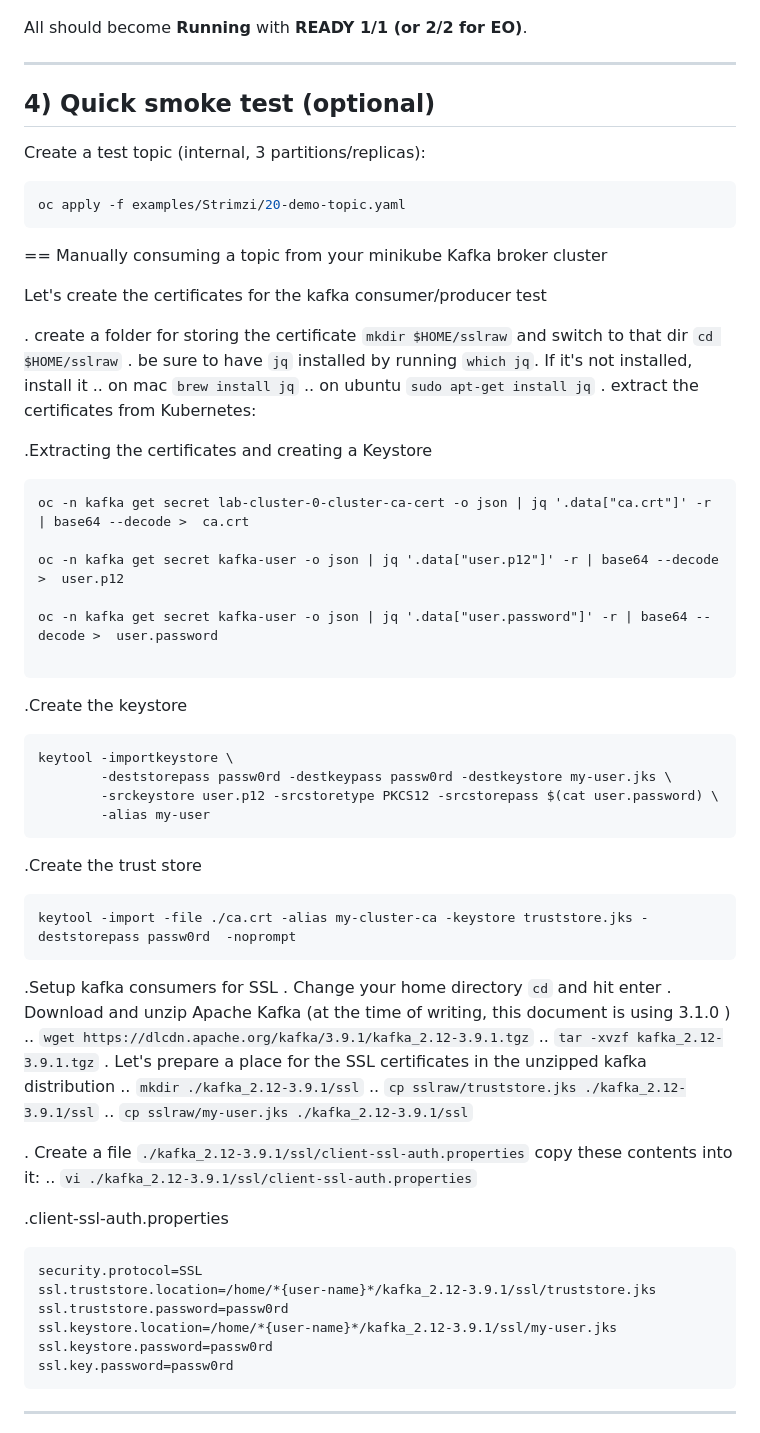
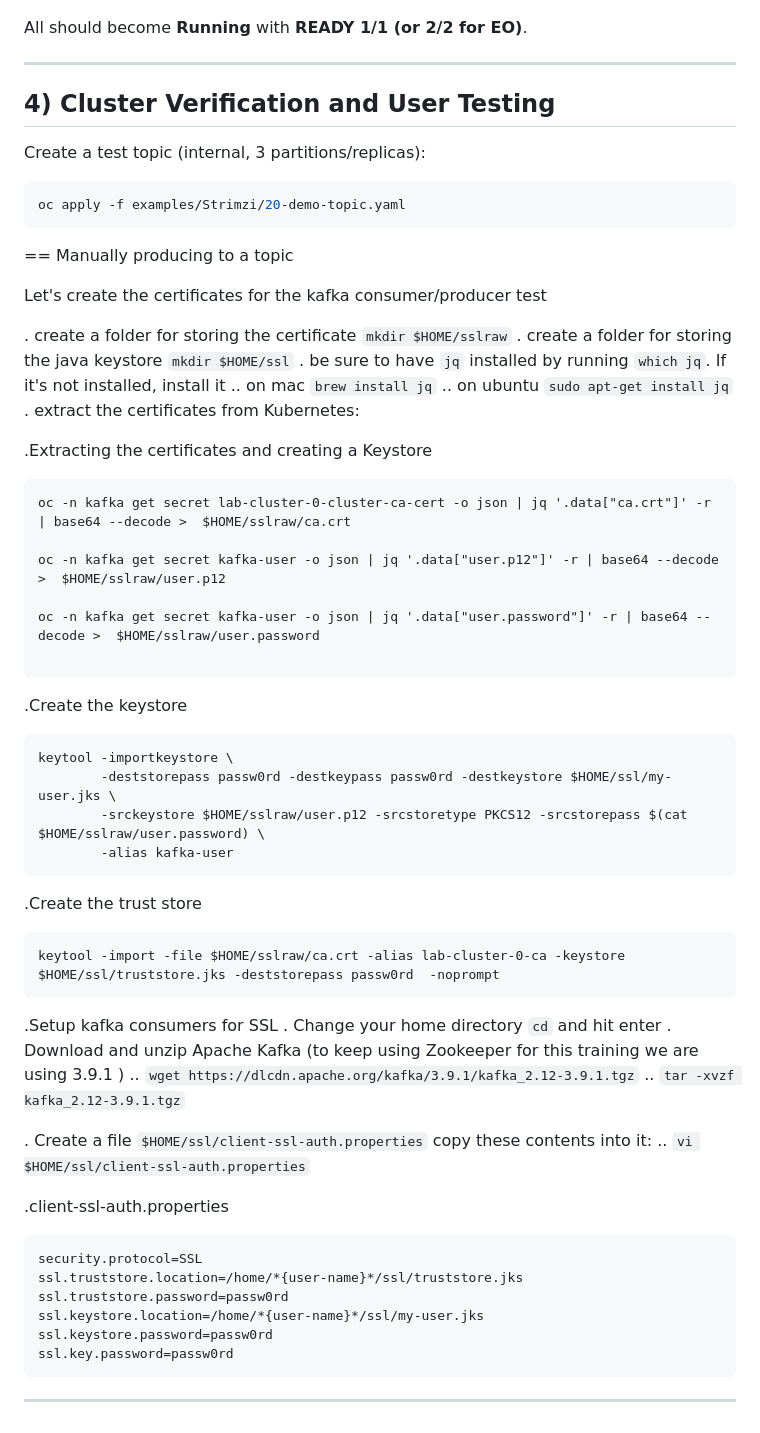
Before and after one commit to joecarder-perforce/ol-aps-training, a Markdown page: examples/Strimzi/README.md, the part around one of its changes. Drawn GitHub-style.

Commit message:
update readme with kafka console instructions

````diff
--- a/examples/Strimzi/README.md
+++ b/examples/Strimzi/README.md
@@ -83,18 +83,20 @@ All should become **Running** with **READY 1/1 (or 2/2 for EO)**.
 
 ---
 
-## 4) Quick smoke test (optional)
+## 4) Cluster Verification and User Testing
 
 Create a test topic (internal, 3 partitions/replicas):
 ```bash
 oc apply -f examples/Strimzi/20-demo-topic.yaml
 ```
 
-== Manually consuming a topic  from your minikube Kafka broker cluster
+== Manually producing to a topic
+
 
 Let's create the certificates for the kafka consumer/producer test
 
-. create a folder for storing the certificate `mkdir $HOME/sslraw` and switch to that dir `cd $HOME/sslraw`
+. create a folder for storing the certificate `mkdir $HOME/sslraw`
+. create a folder for storing the java keystore `mkdir $HOME/ssl`
 . be sure to have `jq` installed by running `which jq`. If it's not installed, install it
 .. on mac  `brew install jq`
 .. on ubuntu `sudo apt-get install jq`
@@ -102,46 +104,42 @@ Let's create the certificates for the kafka consumer/producer test
 
 .Extracting the certificates and creating a Keystore
 ```
-oc -n kafka get secret lab-cluster-0-cluster-ca-cert -o json | jq '.data["ca.crt"]' -r | base64 --decode >  ca.crt
+oc -n kafka get secret lab-cluster-0-cluster-ca-cert -o json | jq '.data["ca.crt"]' -r | base64 --decode >  $HOME/sslraw/ca.crt
 
-oc -n kafka get secret kafka-user -o json | jq '.data["user.p12"]' -r | base64 --decode >  user.p12
+oc -n kafka get secret kafka-user -o json | jq '.data["user.p12"]' -r | base64 --decode >  $HOME/sslraw/user.p12
 
-oc -n kafka get secret kafka-user -o json | jq '.data["user.password"]' -r | base64 --decode >  user.password
+oc -n kafka get secret kafka-user -o json | jq '.data["user.password"]' -r | base64 --decode >  $HOME/sslraw/user.password
 
 ```
 
 .Create the keystore
 ```
 keytool -importkeystore \
-        -deststorepass passw0rd -destkeypass passw0rd -destkeystore my-user.jks \
-        -srckeystore user.p12 -srcstoretype PKCS12 -srcstorepass $(cat user.password) \
-        -alias my-user
+        -deststorepass passw0rd -destkeypass passw0rd -destkeystore $HOME/ssl/my-user.jks \
+        -srckeystore $HOME/sslraw/user.p12 -srcstoretype PKCS12 -srcstorepass $(cat $HOME/sslraw/user.password) \
+        -alias kafka-user
 ```
 
 .Create the trust store
 ```
-keytool -import -file ./ca.crt -alias my-cluster-ca -keystore truststore.jks -deststorepass passw0rd  -noprompt
+keytool -import -file $HOME/sslraw/ca.crt -alias lab-cluster-0-ca -keystore $HOME/ssl/truststore.jks -deststorepass passw0rd  -noprompt
 ```
 
 .Setup kafka consumers for SSL
 . Change your home directory `cd` and hit enter
-. Download and unzip Apache Kafka (at the time of writing, this document is using 3.1.0 )
+. Download and unzip Apache Kafka (to keep using Zookeeper for this training we are using 3.9.1 )
 .. `wget https://dlcdn.apache.org/kafka/3.9.1/kafka_2.12-3.9.1.tgz`
 .. `tar -xvzf kafka_2.12-3.9.1.tgz`
-. Let's prepare a place for the SSL certificates in the unzipped kafka distribution
-.. `mkdir ./kafka_2.12-3.9.1/ssl`
-.. `cp sslraw/truststore.jks ./kafka_2.12-3.9.1/ssl`
-.. `cp sslraw/my-user.jks ./kafka_2.12-3.9.1/ssl`
 
-. Create a file `./kafka_2.12-3.9.1/ssl/client-ssl-auth.properties` copy these contents into it:
-.. `vi ./kafka_2.12-3.9.1/ssl/client-ssl-auth.properties`
+. Create a file `$HOME/ssl/client-ssl-auth.properties` copy these contents into it:
+.. `vi $HOME/ssl/client-ssl-auth.properties`
 
 .client-ssl-auth.properties
 ```
 security.protocol=SSL
-ssl.truststore.location=/home/*{user-name}*/kafka_2.12-3.9.1/ssl/truststore.jks
+ssl.truststore.location=/home/*{user-name}*/ssl/truststore.jks
 ssl.truststore.password=passw0rd
-ssl.keystore.location=/home/*{user-name}*/kafka_2.12-3.9.1/ssl/my-user.jks
+ssl.keystore.location=/home/*{user-name}*/ssl/my-user.jks
 ssl.keystore.password=passw0rd
 ssl.key.password=passw0rd
 ```
````
Also changed, not shown: other parts of examples/Strimzi/README.md (+28 -0 lines).
